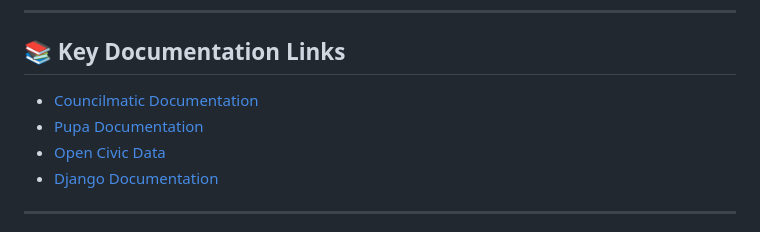
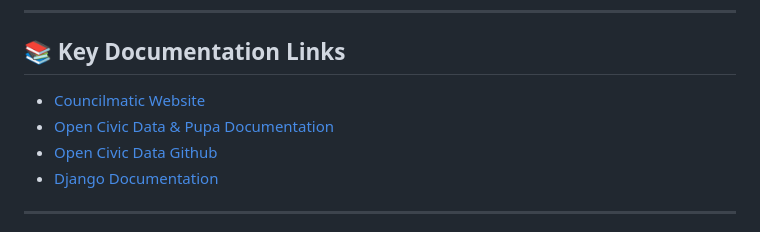
Before and after one commit to jameslundie42/seattle_councilmatic, a Markdown page: README.md, the part around the change. GitHub-like rendering.

Commit message:
Fixed documentation links in README.md

```diff
--- a/README.md
+++ b/README.md
@@ -329,9 +329,9 @@ docker compose run --rm app pupa dbinit us
 
 ## 📚 Key Documentation Links
 
-- [Councilmatic Documentation](https://www.councilmatic.org/)
-- [Pupa Documentation](https://opencivicdata.readthedocs.io/)
-- [Open Civic Data](https://docs.opencivicdata.org/)
+- [Councilmatic Website](https://www.councilmatic.org/)
+- [Open Civic Data & Pupa Documentation](https://open-civic-data.readthedocs.io/en/latest/)
+- [Open Civic Data Github](https://github.com/opencivicdata)
 - [Django Documentation](https://docs.djangoproject.com/)
 
 ---
```
